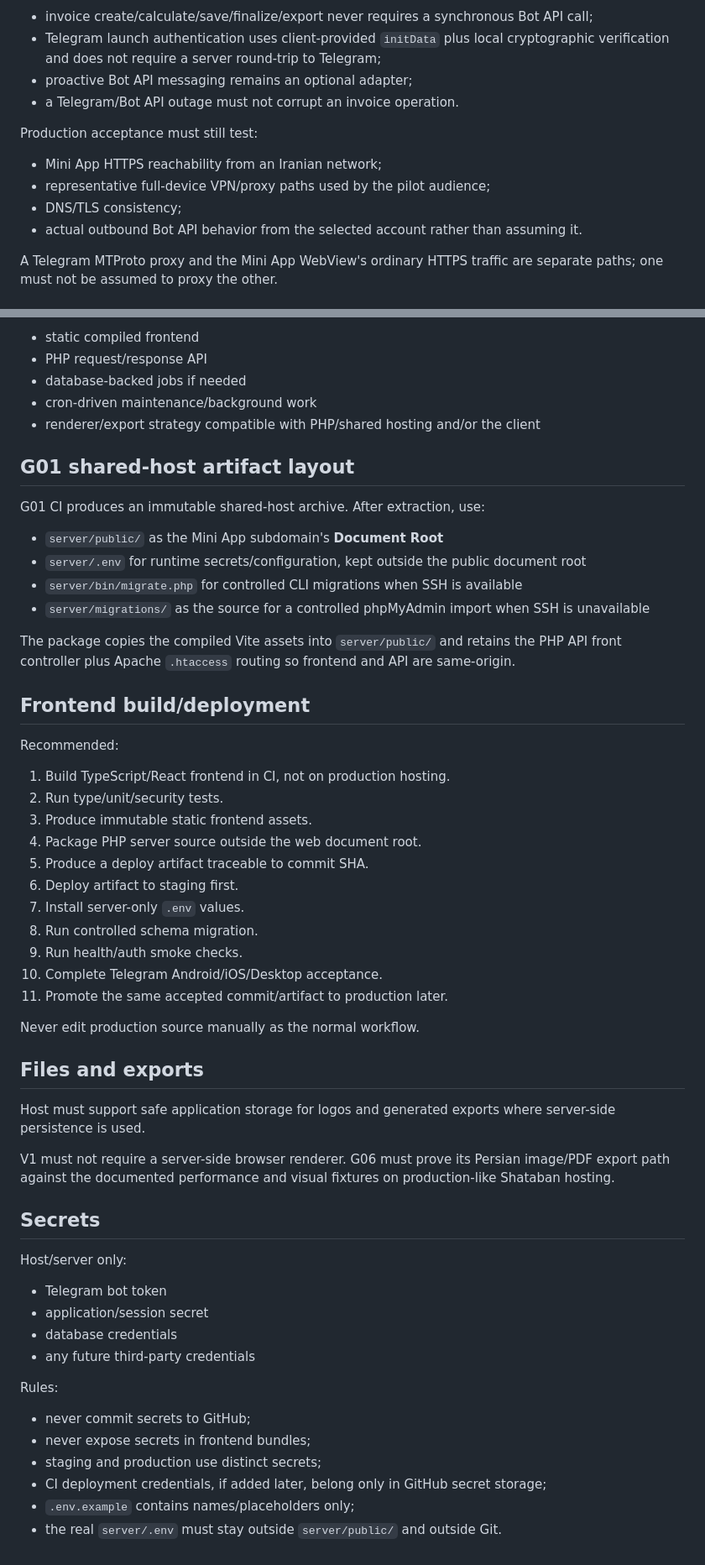
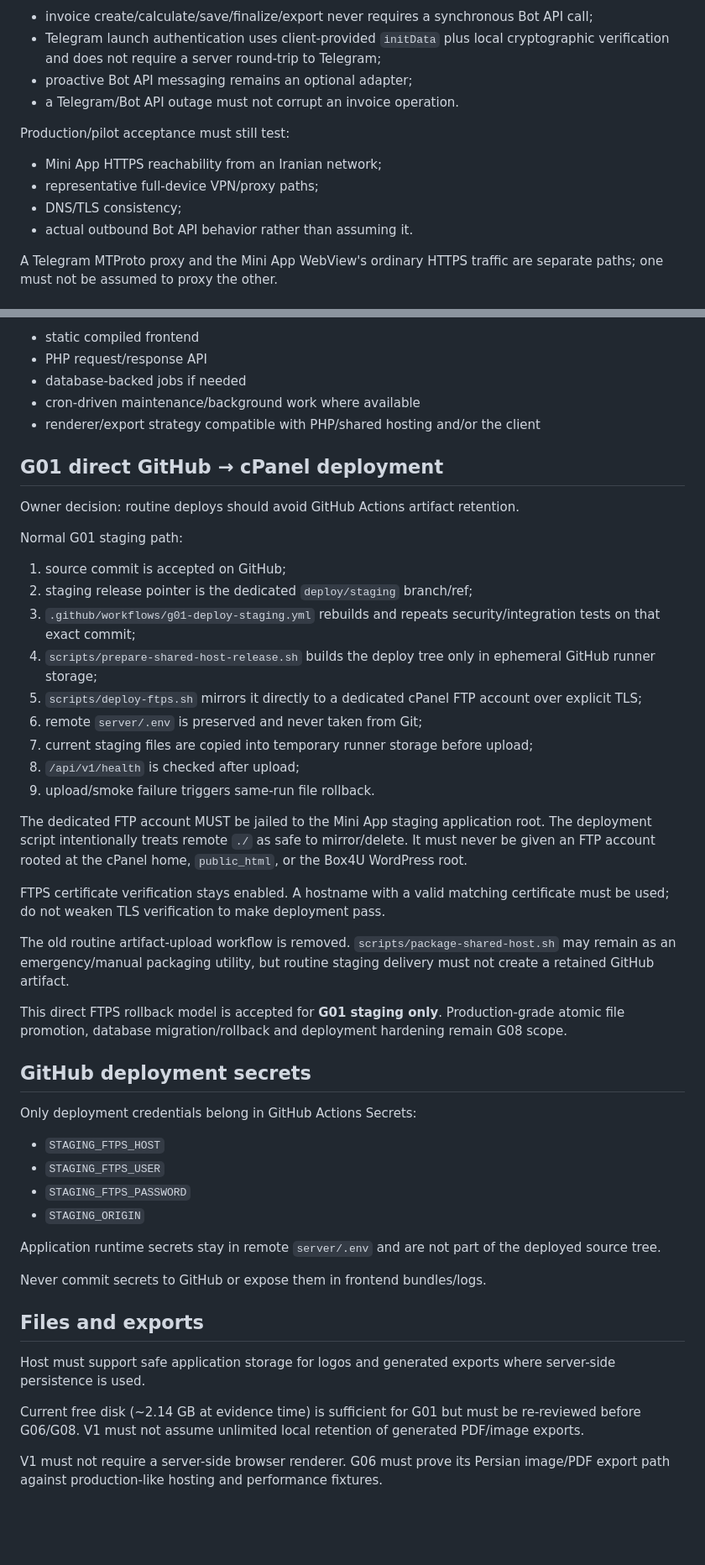
Before and after one commit to amirhtbt/mira-runtime, a Markdown page: docs/HOSTING_REQUIREMENTS.md, 2 parts joined by grey strips. Shown at 84% size. Drawn GitHub-style; blank space fills up the shorter version.

Commit message:
G01: freeze direct cPanel staging deployment model

```diff
--- a/docs/HOSTING_REQUIREMENTS.md
+++ b/docs/HOSTING_REQUIREMENTS.md
@@ -117,11 +131,11 @@ Architecture rules remain:
 - proactive Bot API messaging remains an optional adapter;
 - a Telegram/Bot API outage must not corrupt an invoice operation.
 
-Production acceptance must still test:
+Production/pilot acceptance must still test:
 - Mini App HTTPS reachability from an Iranian network;
-- representative full-device VPN/proxy paths used by the pilot audience;
+- representative full-device VPN/proxy paths;
 - DNS/TLS consistency;
-- actual outbound Bot API behavior from the selected account rather than assuming it.
+- actual outbound Bot API behavior rather than assuming it.
 
 A Telegram MTProto proxy and the Mini App WebView's ordinary HTTPS traffic are separate paths; one must not be assumed to proxy the other.
 
@@ -140,54 +154,48 @@ Use:
 - static compiled frontend
 - PHP request/response API
 - database-backed jobs if needed
-- cron-driven maintenance/background work
+- cron-driven maintenance/background work where available
 - renderer/export strategy compatible with PHP/shared hosting and/or the client
 
-## G01 shared-host artifact layout
+## G01 direct GitHub → cPanel deployment
 
-G01 CI produces an immutable shared-host archive. After extraction, use:
-- `server/public/` as the Mini App subdomain's **Document Root**
-- `server/.env` for runtime secrets/configuration, kept outside the public document root
-- `server/bin/migrate.php` for controlled CLI migrations when SSH is available
-- `server/migrations/` as the source for a controlled phpMyAdmin import when SSH is unavailable
+Owner decision: routine deploys should avoid GitHub Actions artifact retention.
 
-The package copies the compiled Vite assets into `server/public/` and retains the PHP API front controller plus Apache `.htaccess` routing so frontend and API are same-origin.
+Normal G01 staging path:
+1. source commit is accepted on GitHub;
+2. staging release pointer is the dedicated `deploy/staging` branch/ref;
+3. `.github/workflows/g01-deploy-staging.yml` rebuilds and repeats security/integration tests on that exact commit;
+4. `scripts/prepare-shared-host-release.sh` builds the deploy tree only in ephemeral GitHub runner storage;
+5. `scripts/deploy-ftps.sh` mirrors it directly to a dedicated cPanel FTP account over explicit TLS;
+6. remote `server/.env` is preserved and never taken from Git;
+7. current staging files are copied into temporary runner storage before upload;
+8. `/api/v1/health` is checked after upload;
+9. upload/smoke failure triggers same-run file rollback.
 
-## Frontend build/deployment
+The dedicated FTP account MUST be jailed to the Mini App staging application root. The deployment script intentionally treats remote `./` as safe to mirror/delete. It must never be given an FTP account rooted at the cPanel home, `public_html`, or the Box4U WordPress root.
 
-Recommended:
-1. Build TypeScript/React frontend in CI, not on production hosting.
-2. Run type/unit/security tests.
-3. Produce immutable static frontend assets.
-4. Package PHP server source outside the web document root.
-5. Produce a deploy artifact traceable to commit SHA.
-6. Deploy artifact to staging first.
-7. Install server-only `.env` values.
-8. Run controlled schema migration.
-9. Run health/auth smoke checks.
-10. Complete Telegram Android/iOS/Desktop acceptance.
-11. Promote the same accepted commit/artifact to production later.
+FTPS certificate verification stays enabled. A hostname with a valid matching certificate must be used; do not weaken TLS verification to make deployment pass.
 
-Never edit production source manually as the normal workflow.
+The old routine artifact-upload workflow is removed. `scripts/package-shared-host.sh` may remain as an emergency/manual packaging utility, but routine staging delivery must not create a retained GitHub artifact.
+
+This direct FTPS rollback model is accepted for **G01 staging only**. Production-grade atomic file promotion, database migration/rollback and deployment hardening remain G08 scope.
+
+## GitHub deployment secrets
+
+Only deployment credentials belong in GitHub Actions Secrets:
+- `STAGING_FTPS_HOST`
+- `STAGING_FTPS_USER`
+- `STAGING_FTPS_PASSWORD`
+- `STAGING_ORIGIN`
+
+Application runtime secrets stay in remote `server/.env` and are not part of the deployed source tree.
+
+Never commit secrets to GitHub or expose them in frontend bundles/logs.
 
 ## Files and exports
 
 Host must support safe application storage for logos and generated exports where server-side persistence is used.
 
-V1 must not require a server-side browser renderer. G06 must prove its Persian image/PDF export path against the documented performance and visual fixtures on production-like Shataban hosting.
+Current free disk (~2.14 GB at evidence time) is sufficient for G01 but must be re-reviewed before G06/G08. V1 must not assume unlimited local retention of generated PDF/image exports.
 
-## Secrets
-
-Host/server only:
-- Telegram bot token
-- application/session secret
-- database credentials
-- any future third-party credentials
-
-Rules:
-- never commit secrets to GitHub;
-- never expose secrets in frontend bundles;
-- staging and production use distinct secrets;
-- CI deployment credentials, if added later, belong only in GitHub secret storage;
-- `.env.example` contains names/placeholders only;
-- the real `server/.env` must stay outside `server/public/` and outside Git.
+V1 must not require a server-side browser renderer. G06 must prove its Persian image/PDF export path against production-like hosting and performance fixtures.
```
Also changed, not shown: other parts of docs/HOSTING_REQUIREMENTS.md (+55 -41 lines).
